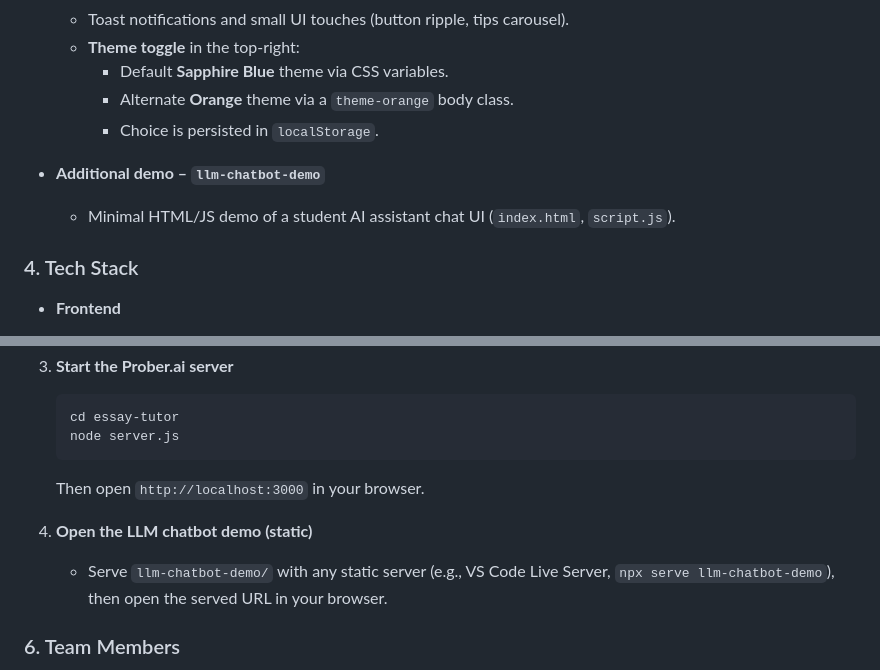
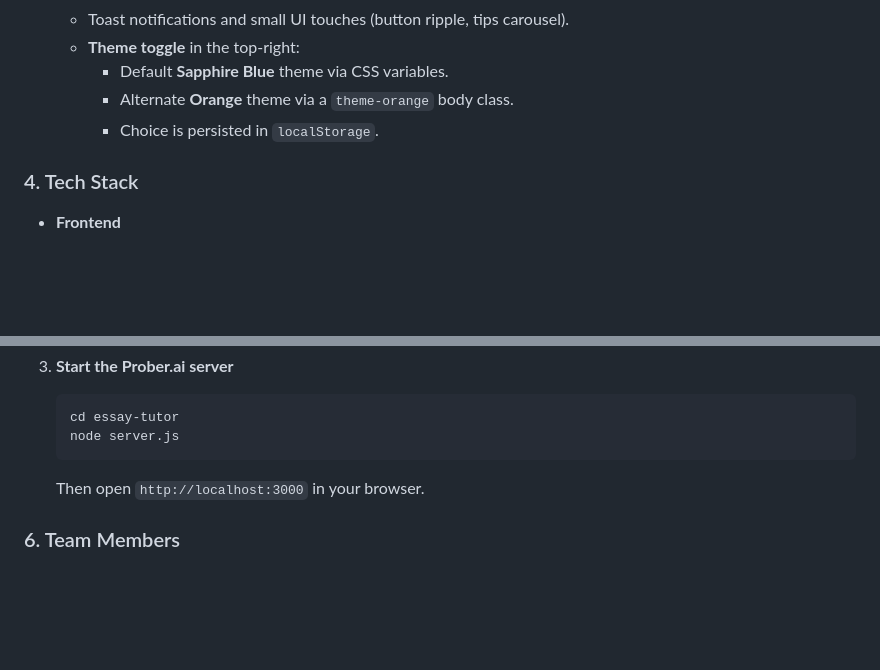
Before and after one commit to ranbix666/EDTech-Hackathon, a Markdown page: README.md, 2 parts joined by grey strips. Drawn GitHub-style; blank space fills up the shorter version.

Commit message:
fix: remove redundant prototype information

```diff
--- a/README.md
+++ b/README.md
@@ -57,9 +57,6 @@ Prober.ai is a web app that:
     - Alternate **Orange** theme via a `theme-orange` body class.
     - Choice is persisted in `localStorage`.
 
-- **Additional demo – `llm-chatbot-demo`**
-  - Minimal HTML/JS demo of a student AI assistant chat UI (`index.html`, `script.js`).
-
 ### 4. Tech Stack
 
 - **Frontend**
@@ -106,10 +103,6 @@ From the repo root:
 
    Then open `http://localhost:3000` in your browser.
 
-4. **Open the LLM chatbot demo (static)**
-
-   - Serve `llm-chatbot-demo/` with any static server (e.g., VS Code Live Server, `npx serve llm-chatbot-demo`), then open the served URL in your browser.
-
 ### 6. Team Members
 
 - Shiyao Wei
```
